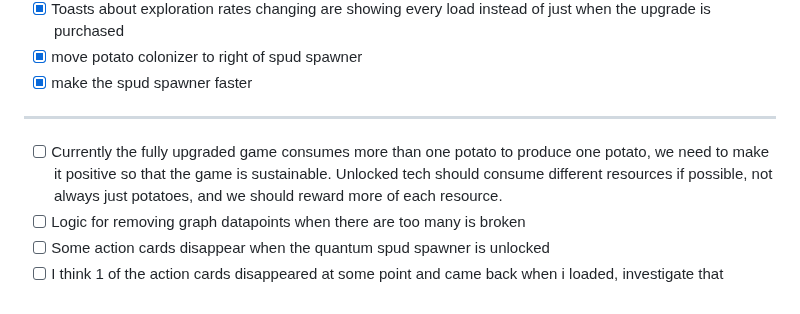
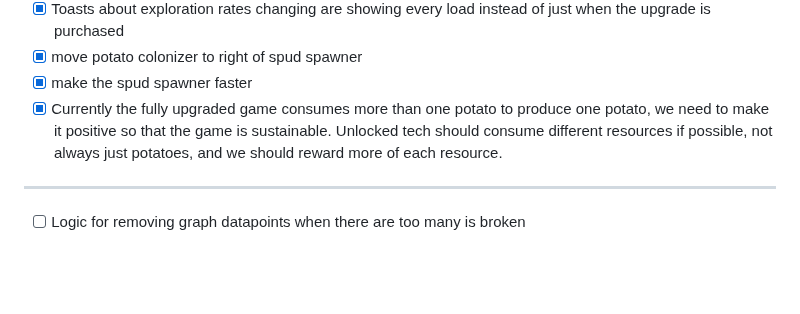
Before and after one commit to ryanmio/MartianPotato, a Markdown page: todo.md, the part around the change. GitHub-like rendering; blank space fills up the shorter version.

```diff
--- a/todo.md
+++ b/todo.md
@@ -97,8 +97,6 @@ Bugs/Issues:
 - [x] Toasts about exploration rates changing are showing every load instead of just when the upgrade is purchased
 - [x] move potato colonizer to right of spud spawner
 - [x] make the spud spawner faster
+- [x] Currently the fully upgraded game consumes more than one potato to produce one potato, we need to make it positive so that the game is sustainable. Unlocked tech should consume different resources if possible, not always just potatoes, and we should reward more of each resource.
 --------------------------------------------------------------------------------------------
-- [ ] Currently the fully upgraded game consumes more than one potato to produce one potato, we need to make it positive so that the game is sustainable. Unlocked tech should consume different resources if possible, not always just potatoes, and we should reward more of each resource.
 - [ ] Logic for removing graph datapoints when there are too many is broken
-- [ ] Some action cards disappear when the quantum spud spawner is unlocked
-- [ ] I think 1 of the action cards disappeared at some point and came back when i loaded, investigate that
```
